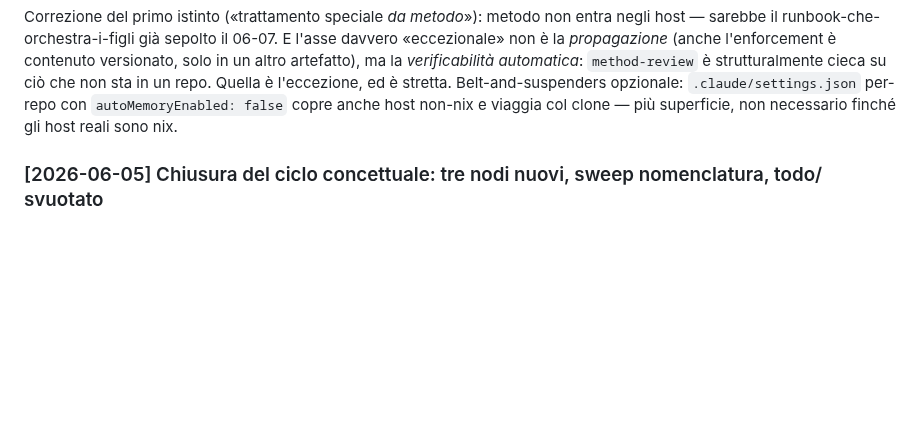
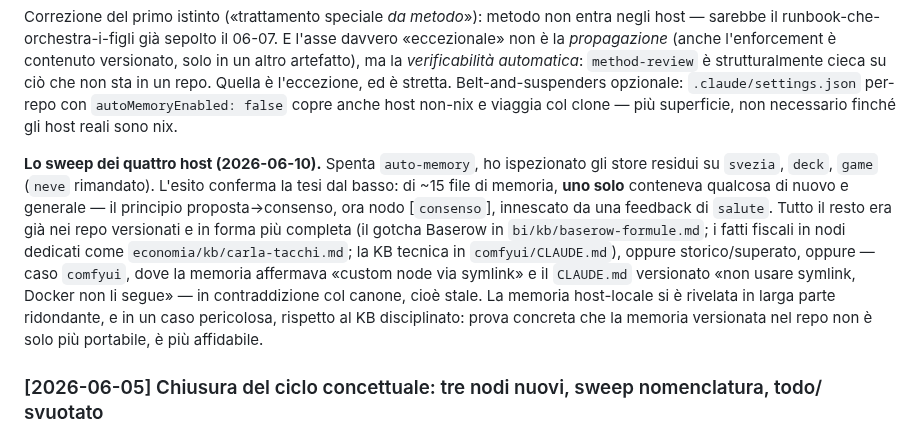
Before and after one commit to steledama/method, a Markdown page: why.md, the part around the change. GitHub-like rendering; blank space fills up the shorter version.

```diff
--- a/why.md
+++ b/why.md
@@ -135,6 +135,8 @@ Questione emersa dal basso, generalizzata top-down. Innesco concreto e ironico:
 - coda non-portabile, dichiarata onesta: **Codex** (non legge questi settings) → solo regola scritta + disciplina; e il **blind spot di `method-review`**, che lavora sul `git log` dei repo e la config host — fuori dai repo — non la vede comunque.
 
 Correzione del primo istinto («trattamento speciale _da metodo_»): metodo non entra negli host — sarebbe il runbook-che-orchestra-i-figli già sepolto il 06-07. E l'asse davvero «eccezionale» non è la _propagazione_ (anche l'enforcement è contenuto versionato, solo in un altro artefatto), ma la _verificabilità automatica_: `method-review` è strutturalmente cieca su ciò che non sta in un repo. Quella è l'eccezione, ed è stretta. Belt-and-suspenders opzionale: `.claude/settings.json` per-repo con `autoMemoryEnabled: false` copre anche host non-nix e viaggia col clone — più superficie, non necessario finché gli host reali sono nix.
+
+**Lo sweep dei quattro host (2026-06-10).** Spenta `auto-memory`, ho ispezionato gli store residui su `svezia`, `deck`, `game` (`neve` rimandato). L'esito conferma la tesi dal basso: di ~15 file di memoria, **uno solo** conteneva qualcosa di nuovo e generale — il principio proposta→consenso, ora nodo [`consenso`], innescato da una feedback di `salute`. Tutto il resto era già nei repo versionati e in forma più completa (il gotcha Baserow in `bi/kb/baserow-formule.md`; i fatti fiscali in nodi dedicati come `economia/kb/carla-tacchi.md`; la KB tecnica in `comfyui/CLAUDE.md`), oppure storico/superato, oppure — caso `comfyui`, dove la memoria affermava «custom node via symlink» e il `CLAUDE.md` versionato «non usare symlink, Docker non li segue» — in contraddizione col canone, cioè stale. La memoria host-locale si è rivelata in larga parte ridondante, e in un caso pericolosa, rispetto al KB disciplinato: prova concreta che la memoria versionata nel repo non è solo più portabile, è più affidabile.
 
 ### [2026-06-05] Chiusura del ciclo concettuale: tre nodi nuovi, sweep nomenclatura, todo/ svuotato
 
```
Also changed, not shown: kb.md (+1 -0 lines), kb/consenso.md (added, +33 -0 lines).
